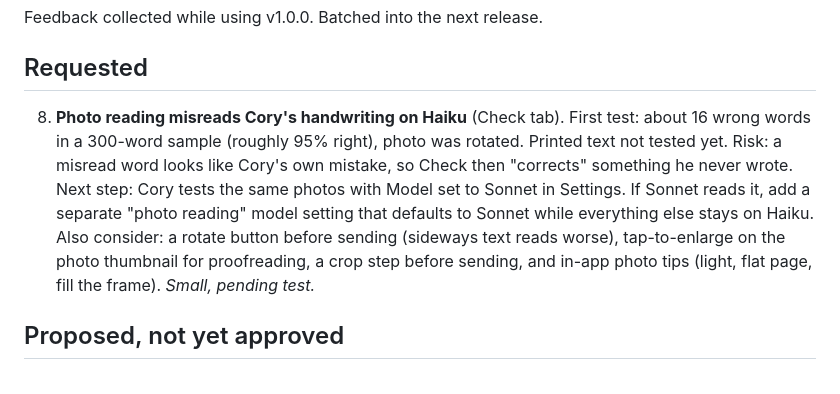
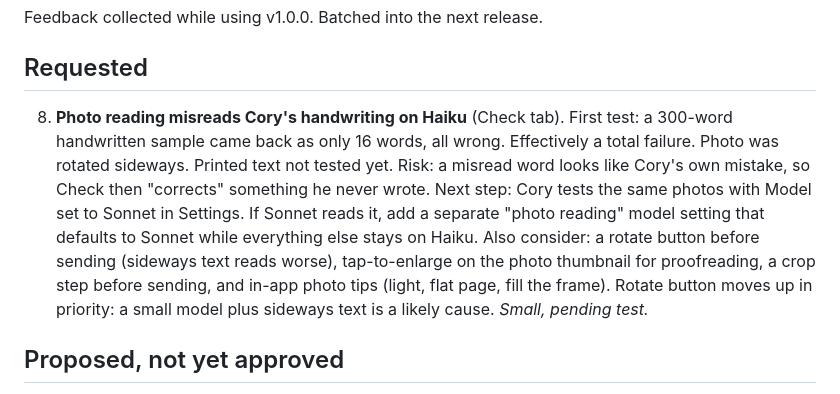
Before and after one commit to GhostPants0111/vos, a Markdown page: BACKLOG.md, the part around the change. GitHub-like rendering.

Commit message:
Backlog: correct item 8 test result
Co-Authored-By: Claude Opus 5.5 <noreply@anthropic.com>
Claude-Session: https://claude.ai/code/session_013y226rkxguPacBxVSek34D

```diff
--- a/BACKLOG.md
+++ b/BACKLOG.md
@@ -4,9 +4,9 @@ Feedback collected while using v1.0.0. Batched into the next release.
 
 ## Requested
 
-8. **Photo reading misreads Cory's handwriting on Haiku** (Check tab). First test: about 16 wrong words in a 300-word sample (roughly 95% right), photo was rotated. Printed text not tested yet.
+8. **Photo reading misreads Cory's handwriting on Haiku** (Check tab). First test: a 300-word handwritten sample came back as only 16 words, all wrong. Effectively a total failure. Photo was rotated sideways. Printed text not tested yet.
    Risk: a misread word looks like Cory's own mistake, so Check then "corrects" something he never wrote.
-   Next step: Cory tests the same photos with Model set to Sonnet in Settings. If Sonnet reads it, add a separate "photo reading" model setting that defaults to Sonnet while everything else stays on Haiku. Also consider: a rotate button before sending (sideways text reads worse), tap-to-enlarge on the photo thumbnail for proofreading, a crop step before sending, and in-app photo tips (light, flat page, fill the frame). _Small, pending test._
+   Next step: Cory tests the same photos with Model set to Sonnet in Settings. If Sonnet reads it, add a separate "photo reading" model setting that defaults to Sonnet while everything else stays on Haiku. Also consider: a rotate button before sending (sideways text reads worse), tap-to-enlarge on the photo thumbnail for proofreading, a crop step before sending, and in-app photo tips (light, flat page, fill the frame). Rotate button moves up in priority: a small model plus sideways text is a likely cause. _Small, pending test._
 
 ## Proposed, not yet approved
 
```
